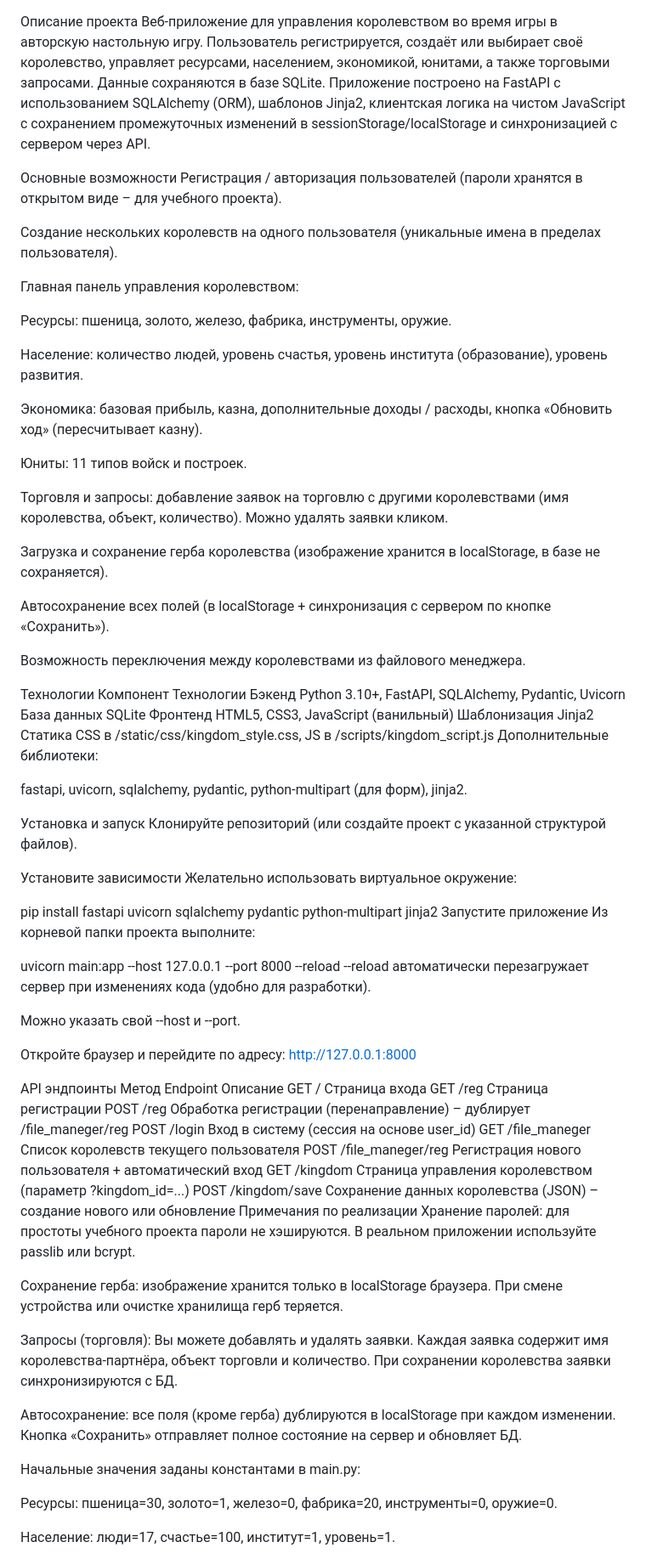
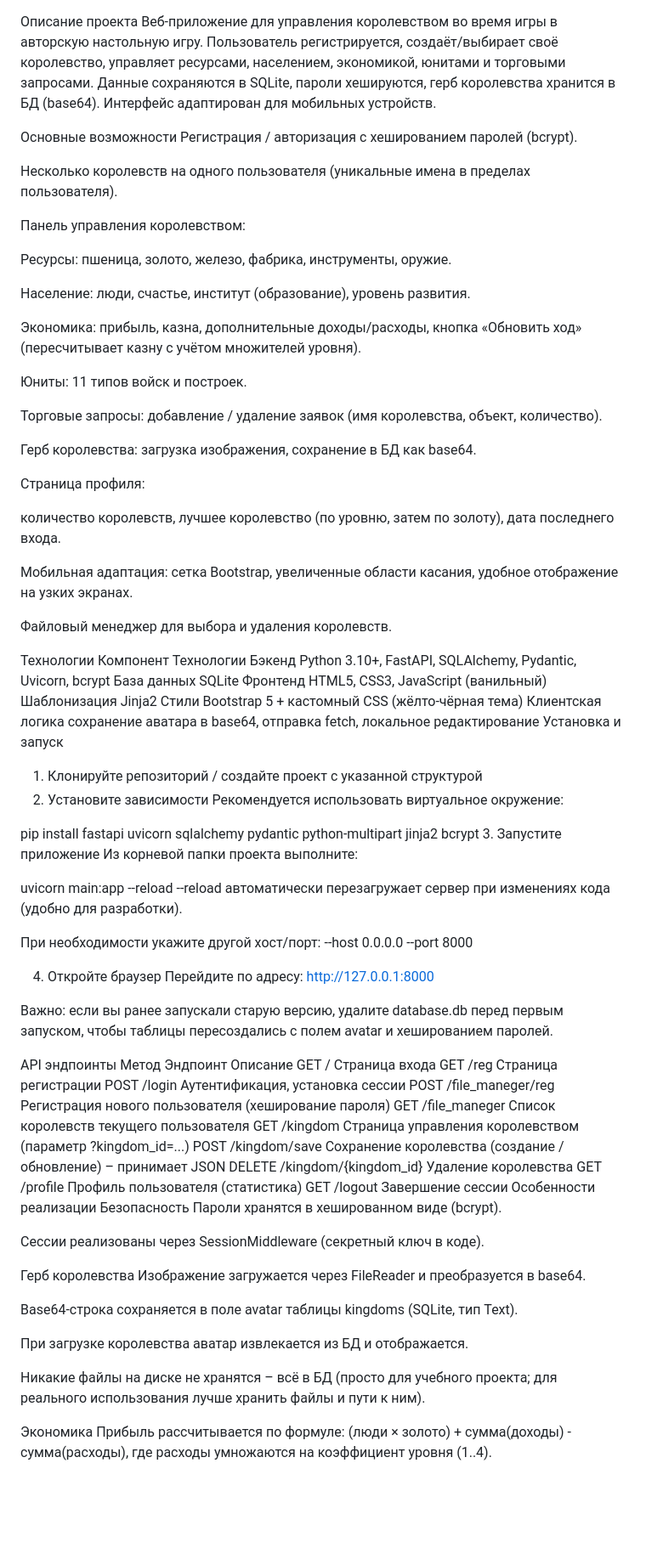
Before and after one commit to Noki-9/Web_project, a Markdown page: README.md, the part around one of its changes. Shown at 85% size. GitHub-like rendering; blank space fills up the shorter version.

```diff
--- a/README.md
+++ b/README.md
@@ -1,81 +1,91 @@
 Описание проекта
 Веб-приложение для управления королевством во время игры в авторскую настольную игру.
-Пользователь регистрируется, создаёт или выбирает своё королевство, управляет ресурсами, населением, экономикой, юнитами, а также торговыми запросами. Данные сохраняются в базе SQLite. Приложение построено на FastAPI с использованием SQLAlchemy (ORM), шаблонов Jinja2, клиентская логика на чистом JavaScript с сохранением промежуточных изменений в sessionStorage/localStorage и синхронизацией с сервером через API.
+Пользователь регистрируется, создаёт/выбирает своё королевство, управляет ресурсами, населением, экономикой, юнитами и торговыми запросами.
+Данные сохраняются в SQLite, пароли хешируются, герб королевства хранится в БД (base64).
+Интерфейс адаптирован для мобильных устройств.
 
 Основные возможности
-Регистрация / авторизация пользователей (пароли хранятся в открытом виде – для учебного проекта).
+Регистрация / авторизация с хешированием паролей (bcrypt).
 
-Создание нескольких королевств на одного пользователя (уникальные имена в пределах пользователя).
+Несколько королевств на одного пользователя (уникальные имена в пределах пользователя).
 
-Главная панель управления королевством:
+Панель управления королевством:
 
 Ресурсы: пшеница, золото, железо, фабрика, инструменты, оружие.
 
-Население: количество людей, уровень счастья, уровень института (образование), уровень развития.
+Население: люди, счастье, институт (образование), уровень развития.
 
-Экономика: базовая прибыль, казна, дополнительные доходы / расходы, кнопка «Обновить ход» (пересчитывает казну).
+Экономика: прибыль, казна, дополнительные доходы/расходы, кнопка «Обновить ход» (пересчитывает казну с учётом множителей уровня).
 
 Юниты: 11 типов войск и построек.
 
-Торговля и запросы: добавление заявок на торговлю с другими королевствами (имя королевства, объект, количество). Можно удалять заявки кликом.
+Торговые запросы: добавление / удаление заявок (имя королевства, объект, количество).
 
-Загрузка и сохранение герба королевства (изображение хранится в localStorage, в базе не сохраняется).
+Герб королевства: загрузка изображения, сохранение в БД как base64.
 
-Автосохранение всех полей (в localStorage + синхронизация с сервером по кнопке «Сохранить»).
+Страница профиля:
 
-Возможность переключения между королевствами из файлового менеджера.
+количество королевств, лучшее королевство (по уровню, затем по золоту), дата последнего входа.
+
+Мобильная адаптация: сетка Bootstrap, увеличенные области касания, удобное отображение на узких экранах.
+
+Файловый менеджер для выбора и удаления королевств.
 
 Технологии
 Компонент	Технологии
-Бэкенд	Python 3.10+, FastAPI, SQLAlchemy, Pydantic, Uvicorn
+Бэкенд	Python 3.10+, FastAPI, SQLAlchemy, Pydantic, Uvicorn, bcrypt
 База данных	SQLite
 Фронтенд	HTML5, CSS3, JavaScript (ванильный)
 Шаблонизация	Jinja2
-Статика	CSS в /static/css/kingdom_style.css, JS в /scripts/kingdom_script.js
-Дополнительные библиотеки:
+Стили	Bootstrap 5 + кастомный CSS (жёлто-чёрная тема)
+Клиентская логика	сохранение аватара в base64, отправка fetch, локальное редактирование
+Установка и запуск
+1. Клонируйте репозиторий / создайте проект с указанной структурой
+2. Установите зависимости
+Рекомендуется использовать виртуальное окружение:
 
-fastapi, uvicorn, sqlalchemy, pydantic, python-multipart (для форм), jinja2.
-
-Установка и запуск
-Клонируйте репозиторий (или создайте проект с указанной структурой файлов).
-
-Установите зависимости
-Желательно использовать виртуальное окружение:
-
-pip install fastapi uvicorn sqlalchemy pydantic python-multipart jinja2
-Запустите приложение
+pip install fastapi uvicorn sqlalchemy pydantic python-multipart jinja2 bcrypt
+3. Запустите приложение
 Из корневой папки проекта выполните:
 
-uvicorn main:app --host 127.0.0.1 --port 8000 --reload
+uvicorn main:app --reload
 --reload автоматически перезагружает сервер при изменениях кода (удобно для разработки).
 
-Можно указать свой --host и --port.
+При необходимости укажите другой хост/порт: --host 0.0.0.0 --port 8000
 
-Откройте браузер и перейдите по адресу:
-http://127.0.0.1:8000
+4. Откройте браузер
+Перейдите по адресу: http://127.0.0.1:8000
+
+Важно: если вы ранее запускали старую версию, удалите database.db перед первым запуском, чтобы таблицы пересоздались с полем avatar и хешированием паролей.
 
 API эндпоинты
-Метод	Endpoint	Описание
+Метод	Эндпоинт	Описание
 GET	/	Страница входа
 GET	/reg	Страница регистрации
-POST	/reg	Обработка регистрации (перенаправление) – дублирует /file_maneger/reg
-POST	/login	Вход в систему (сессия на основе user_id)
+POST	/login	Аутентификация, установка сессии
+POST	/file_maneger/reg	Регистрация нового пользователя (хеширование пароля)
 GET	/file_maneger	Список королевств текущего пользователя
-POST	/file_maneger/reg	Регистрация нового пользователя + автоматический вход
 GET	/kingdom	Страница управления королевством (параметр ?kingdom_id=...)
-POST	/kingdom/save	Сохранение данных королевства (JSON) – создание нового или обновление
-Примечания по реализации
-Хранение паролей: для простоты учебного проекта пароли не хэшируются. В реальном приложении используйте passlib или bcrypt.
+POST	/kingdom/save	Сохранение королевства (создание / обновление) – принимает JSON
+DELETE	/kingdom/{kingdom_id}	Удаление королевства
+GET	/profile	Профиль пользователя (статистика)
+GET	/logout	Завершение сессии
+Особенности реализации
+Безопасность
+Пароли хранятся в хешированном виде (bcrypt).
 
-Сохранение герба: изображение хранится только в localStorage браузера. При смене устройства или очистке хранилища герб теряется.
+Сессии реализованы через SessionMiddleware (секретный ключ в коде).
 
-Запросы (торговля): Вы можете добавлять и удалять заявки. Каждая заявка содержит имя королевства-партнёра, объект торговли и количество. При сохранении королевства заявки синхронизируются с БД.
+Герб королевства
+Изображение загружается через FileReader и преобразуется в base64.
 
-Автосохранение: все поля (кроме герба) дублируются в localStorage при каждом изменении. Кнопка «Сохранить» отправляет полное состояние на сервер и обновляет БД.
+Base64-строка сохраняется в поле avatar таблицы kingdoms (SQLite, тип Text).
 
-Начальные значения заданы константами в main.py:
+При загрузке королевства аватар извлекается из БД и отображается.
 
-Ресурсы: пшеница=30, золото=1, железо=0, фабрика=20, инструменты=0, оружие=0.
+Никакие файлы на диске не хранятся – всё в БД (просто для учебного проекта; для реального использования лучше хранить файлы и пути к ним).
 
-Население: люди=17, счастье=100, институт=1, уровень=1.
+Экономика
+Прибыль рассчитывается по формуле:
+(люди × золото) + сумма(доходы) - сумма(расходы), где расходы умножаются на коэффициент уровня (1..4).
 
```
Also changed, not shown: other parts of README.md (+48 -1 lines).
